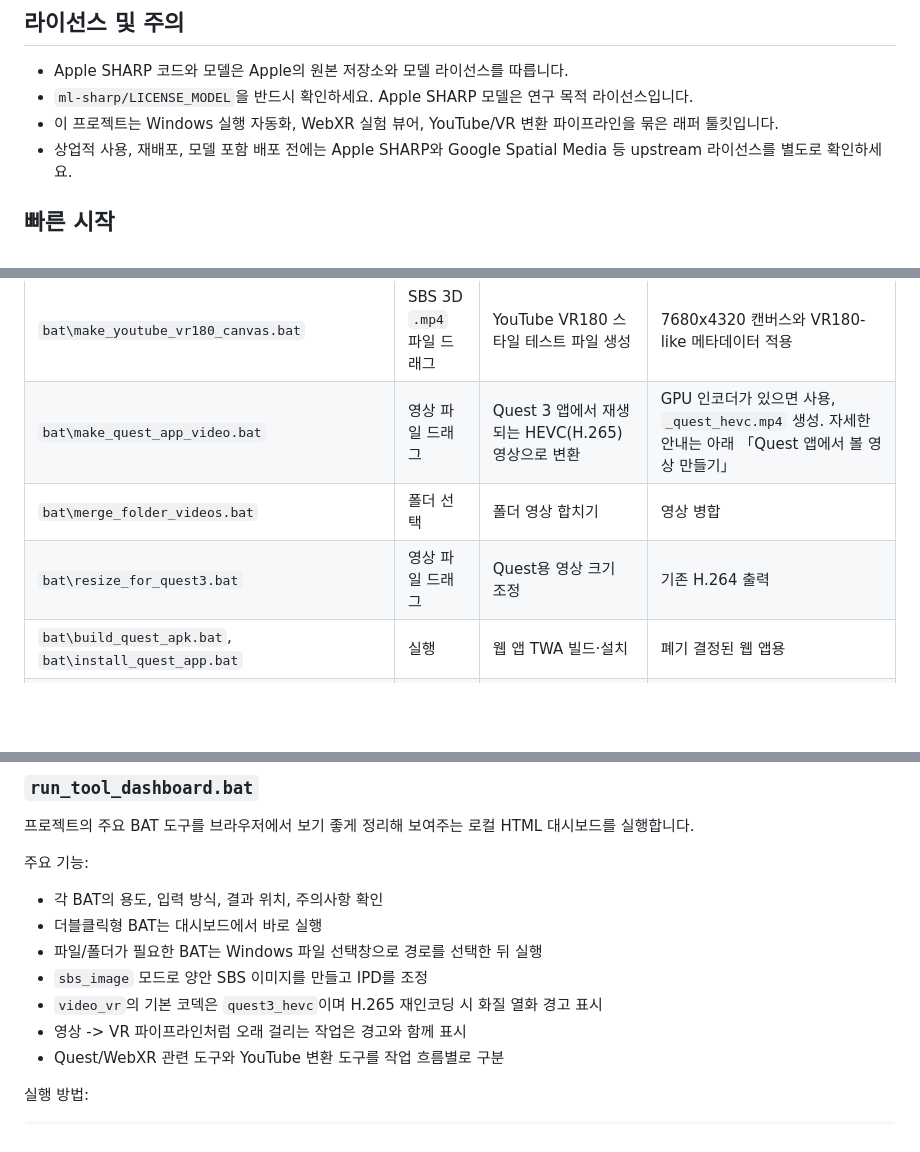
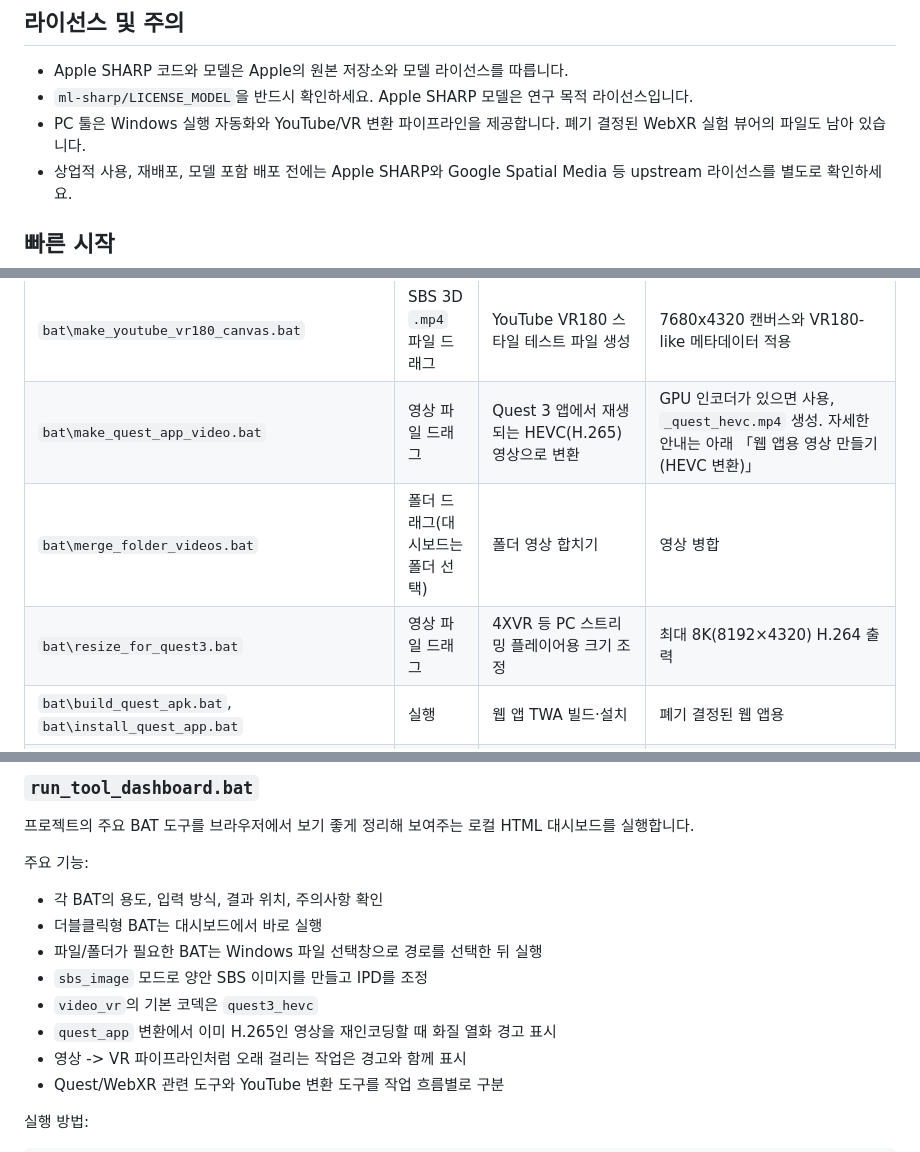
Before and after one commit to shimansKim/sharp-gaussian-splatting-vr-toolkit, a Markdown page: README.md, 3 parts joined by grey strips. Drawn GitHub-style; blank space fills up the shorter version.

Commit message:
Correct documentation references and tool descriptions
Co-Authored-By: Claude Code <noreply@anthropic.com>

```diff
--- a/README.md
+++ b/README.md
@@ -55,7 +55,7 @@ git submodule update --init --recursive
 
 - Apple SHARP 코드와 모델은 Apple의 원본 저장소와 모델 라이선스를 따릅니다.
 - `ml-sharp/LICENSE_MODEL`을 반드시 확인하세요. Apple SHARP 모델은 연구 목적 라이선스입니다.
-- 이 프로젝트는 Windows 실행 자동화, WebXR 실험 뷰어, YouTube/VR 변환 파이프라인을 묶은 래퍼 툴킷입니다.
+- PC 툴은 Windows 실행 자동화와 YouTube/VR 변환 파이프라인을 제공합니다. 폐기 결정된 WebXR 실험 뷰어의 파일도 남아 있습니다.
 - 상업적 사용, 재배포, 모델 포함 배포 전에는 Apple SHARP와 Google Spatial Media 등 upstream 라이선스를 별도로 확인하세요.
 
 ## 빠른 시작
@@ -148,9 +148,9 @@ outputs
 | `bat\video_to_vr_pipeline_test_5frames.bat` | 더블클릭 또는 영상 파일 드래그 | 30초 지점부터 5프레임만 빠르게 파이프라인 테스트 | 전체 실행 전 상태 확인용 |
 | `bat\make_youtube_3d_fpa.bat` | SBS 3D `.mp4` 파일 드래그 | YouTube/Quest에서 잘 나온 3D 업로드용 MP4 생성 | FPA `frame-packing=3`, SAR `1:2`, DAR `16:9` 적용 |
 | `bat\make_youtube_vr180_canvas.bat` | SBS 3D `.mp4` 파일 드래그 | YouTube VR180 스타일 테스트 파일 생성 | 7680x4320 캔버스와 VR180-like 메타데이터 적용 |
-| `bat\make_quest_app_video.bat` | 영상 파일 드래그 | Quest 3 앱에서 재생되는 HEVC(H.265) 영상으로 변환 | GPU 인코더가 있으면 사용, `_quest_hevc.mp4` 생성. 자세한 안내는 아래 「Quest 앱에서 볼 영상 만들기」 |
-| `bat\merge_folder_videos.bat` | 폴더 선택 | 폴더 영상 합치기 | 영상 병합 |
-| `bat\resize_for_quest3.bat` | 영상 파일 드래그 | Quest용 영상 크기 조정 | 기존 H.264 출력 |
+| `bat\make_quest_app_video.bat` | 영상 파일 드래그 | Quest 3 앱에서 재생되는 HEVC(H.265) 영상으로 변환 | GPU 인코더가 있으면 사용, `_quest_hevc.mp4` 생성. 자세한 안내는 아래 「웹 앱용 영상 만들기 (HEVC 변환)」 |
+| `bat\merge_folder_videos.bat` | 폴더 드래그(대시보드는 폴더 선택) | 폴더 영상 합치기 | 영상 병합 |
+| `bat\resize_for_quest3.bat` | 영상 파일 드래그 | 4XVR 등 PC 스트리밍 플레이어용 크기 조정 | 최대 8K(8192×4320) H.264 출력 |
 | `bat\build_quest_apk.bat`, `bat\install_quest_app.bat` | 실행 | 웹 앱 TWA 빌드·설치 | 폐기 결정된 웹 앱용 |
 | `bat\refresh_splat_list.bat` | 더블클릭 | WebXR/Spark 데모가 볼 `.ply` 목록 갱신 | `webxr-spark-demo\public\splats`와 `manifest.json` 갱신 |
 | `bat\run_webxr_demo.bat` | 더블클릭 | 로컬 HTTPS WebXR/Spark 데모 서버 실행 | PC/Quest 브라우저에서 접속 |
@@ -169,7 +169,8 @@ outputs
 - 더블클릭형 BAT는 대시보드에서 바로 실행
 - 파일/폴더가 필요한 BAT는 Windows 파일 선택창으로 경로를 선택한 뒤 실행
 - `sbs_image` 모드로 양안 SBS 이미지를 만들고 IPD를 조정
-- `video_vr`의 기본 코덱은 `quest3_hevc`이며 H.265 재인코딩 시 화질 열화 경고 표시
+- `video_vr`의 기본 코덱은 `quest3_hevc`
+- `quest_app` 변환에서 이미 H.265인 영상을 재인코딩할 때 화질 열화 경고 표시
 - 영상 -> VR 파이프라인처럼 오래 걸리는 작업은 경고와 함께 표시
 - Quest/WebXR 관련 도구와 YouTube 변환 도구를 작업 흐름별로 구분
 
```
Also changed, not shown: notes/quest-app-install-ko.md (+1 -1 lines).
